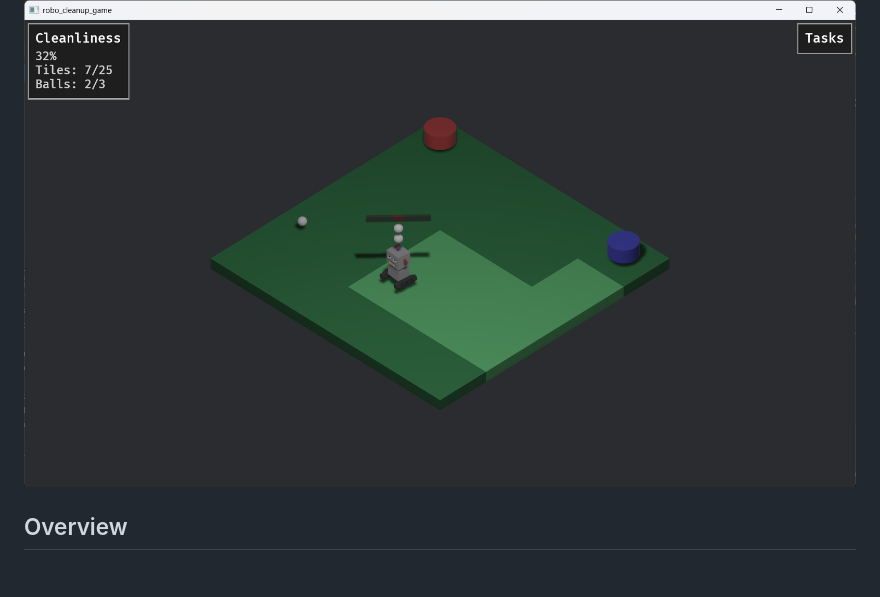
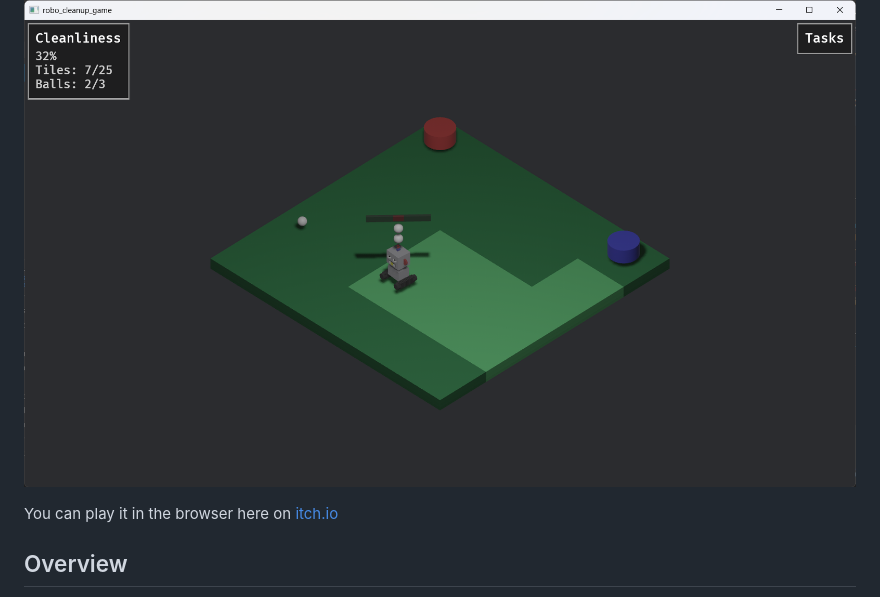
Before and after one commit to knmcguire/robo_cleanup_game, a Markdown page: README.md, the part around the change. GitHub-like rendering; blank space fills up the shorter version.

Commit message:
Update README with itch.io play link
Added a link to play the game on itch.io.

```diff
--- a/README.md
+++ b/README.md
@@ -3,6 +3,8 @@
 A tile-based cleanup simulation game built with Bevy, featuring autonomous robot navigation, battery management, and task scheduling.
 
 ![Game Screenshot](screenshot.png)
+
+You can play it in the browser here on [itch.io](https://indierobot.itch.io/robo-cleanup-game)
 
 ## Overview
 
```
